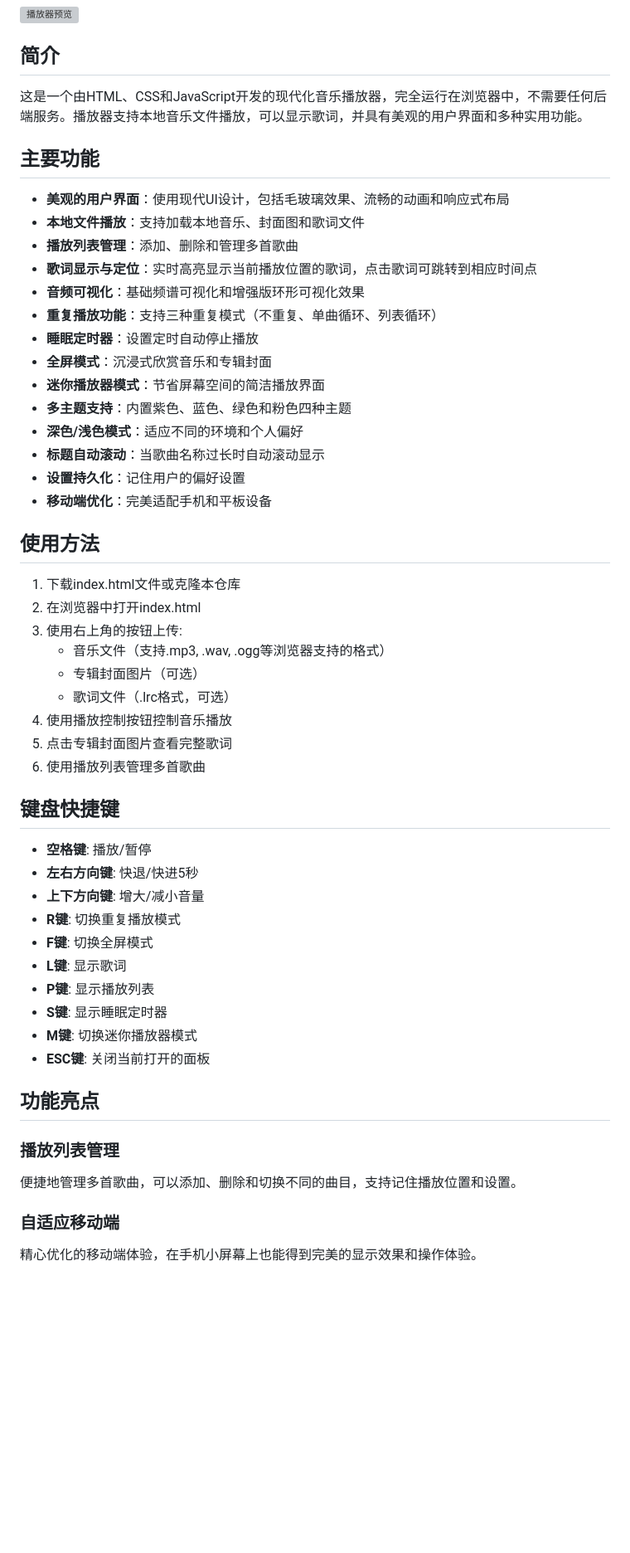
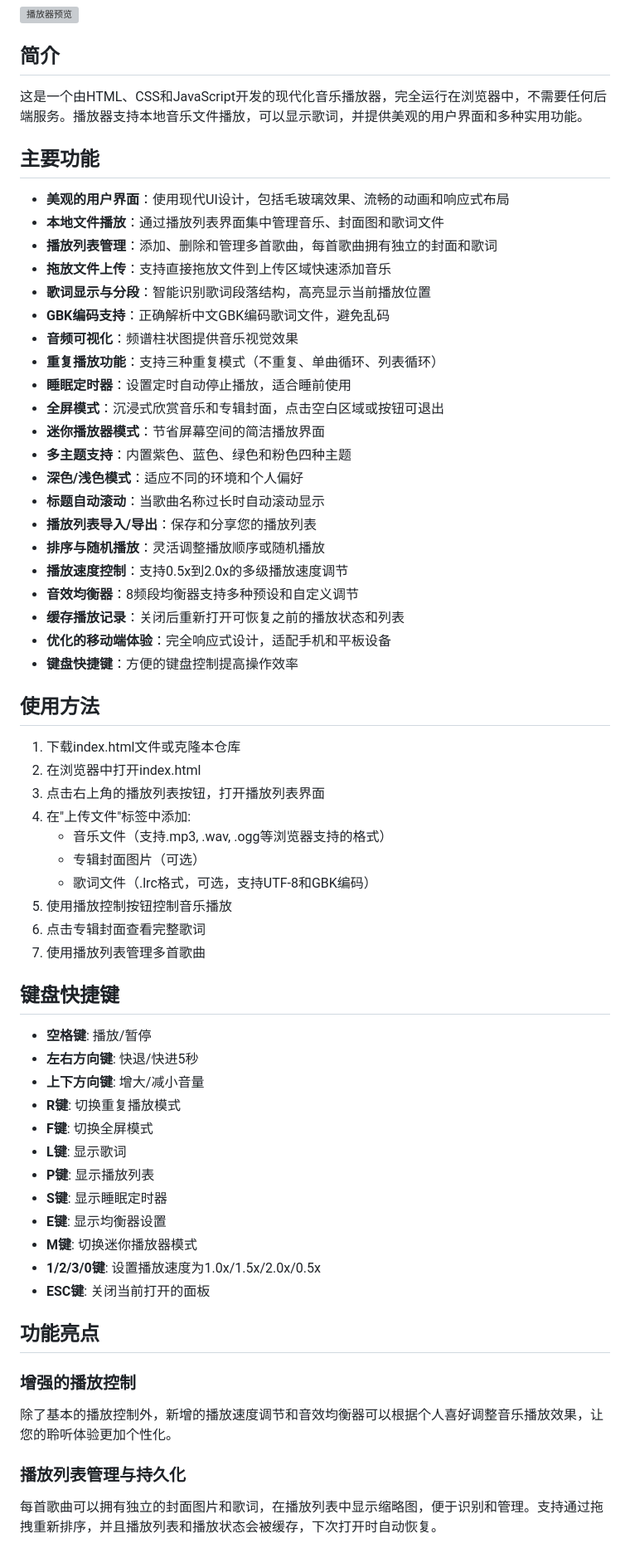
Before and after one commit to fxlqwq/music-player-html, a Markdown page: README.md, the part around the change printed below. Shown: that part at 83% size. GitHub-like rendering; blank space fills up the shorter version; grey boxes are pictures that could not be loaded.

```diff
--- a/README.md
+++ b/README.md
@@ -4,36 +4,44 @@
 
 ## 简介
 
-这是一个由HTML、CSS和JavaScript开发的现代化音乐播放器，完全运行在浏览器中，不需要任何后端服务。播放器支持本地音乐文件播放，可以显示歌词，并具有美观的用户界面和多种实用功能。
+这是一个由HTML、CSS和JavaScript开发的现代化音乐播放器，完全运行在浏览器中，不需要任何后端服务。播放器支持本地音乐文件播放，可以显示歌词，并提供美观的用户界面和多种实用功能。
 
 ## 主要功能
 
 - **美观的用户界面**：使用现代UI设计，包括毛玻璃效果、流畅的动画和响应式布局
-- **本地文件播放**：支持加载本地音乐、封面图和歌词文件
-- **播放列表管理**：添加、删除和管理多首歌曲
-- **歌词显示与定位**：实时高亮显示当前播放位置的歌词，点击歌词可跳转到相应时间点
-- **音频可视化**：基础频谱可视化和增强版环形可视化效果
+- **本地文件播放**：通过播放列表界面集中管理音乐、封面图和歌词文件
+- **播放列表管理**：添加、删除和管理多首歌曲，每首歌曲拥有独立的封面和歌词
+- **拖放文件上传**：支持直接拖放文件到上传区域快速添加音乐
+- **歌词显示与分段**：智能识别歌词段落结构，高亮显示当前播放位置
+- **GBK编码支持**：正确解析中文GBK编码歌词文件，避免乱码
+- **音频可视化**：频谱柱状图提供音乐视觉效果
 - **重复播放功能**：支持三种重复模式（不重复、单曲循环、列表循环）
-- **睡眠定时器**：设置定时自动停止播放
-- **全屏模式**：沉浸式欣赏音乐和专辑封面
+- **睡眠定时器**：设置定时自动停止播放，适合睡前使用
+- **全屏模式**：沉浸式欣赏音乐和专辑封面，点击空白区域或按钮可退出
 - **迷你播放器模式**：节省屏幕空间的简洁播放界面
 - **多主题支持**：内置紫色、蓝色、绿色和粉色四种主题
 - **深色/浅色模式**：适应不同的环境和个人偏好
 - **标题自动滚动**：当歌曲名称过长时自动滚动显示
-- **设置持久化**：记住用户的偏好设置
-- **移动端优化**：完美适配手机和平板设备
+- **播放列表导入/导出**：保存和分享您的播放列表
+- **排序与随机播放**：灵活调整播放顺序或随机播放
+- **播放速度控制**：支持0.5x到2.0x的多级播放速度调节
+- **音效均衡器**：8频段均衡器支持多种预设和自定义调节
+- **缓存播放记录**：关闭后重新打开可恢复之前的播放状态和列表
+- **优化的移动端体验**：完全响应式设计，适配手机和平板设备
+- **键盘快捷键**：方便的键盘控制提高操作效率
 
 ## 使用方法
 
 1. 下载index.html文件或克隆本仓库
 2. 在浏览器中打开index.html
-3. 使用右上角的按钮上传:
+3. 点击右上角的播放列表按钮，打开播放列表界面
+4. 在"上传文件"标签中添加:
    - 音乐文件（支持.mp3, .wav, .ogg等浏览器支持的格式）
    - 专辑封面图片（可选）
-   - 歌词文件（.lrc格式，可选）
-4. 使用播放控制按钮控制音乐播放
-5. 点击专辑封面图片查看完整歌词
-6. 使用播放列表管理多首歌曲
+   - 歌词文件（.lrc格式，可选，支持UTF-8和GBK编码）
+5. 使用播放控制按钮控制音乐播放
+6. 点击专辑封面查看完整歌词
+7. 使用播放列表管理多首歌曲
 
 ## 键盘快捷键
 
@@ -45,14 +53,16 @@
 - **L键**: 显示歌词
 - **P键**: 显示播放列表
 - **S键**: 显示睡眠定时器
+- **E键**: 显示均衡器设置
 - **M键**: 切换迷你播放器模式
+- **1/2/3/0键**: 设置播放速度为1.0x/1.5x/2.0x/0.5x
 - **ESC键**: 关闭当前打开的面板
 
 ## 功能亮点
 
-### 播放列表管理
-便捷地管理多首歌曲，可以添加、删除和切换不同的曲目，支持记住播放位置和设置。
+### 增强的播放控制
+除了基本的播放控制外，新增的播放速度调节和音效均衡器可以根据个人喜好调整音乐播放效果，让您的聆听体验更加个性化。
 
-### 自适应移动端
-精心优化的移动端体验，在手机小屏幕上也能得到完美的显示效果和操作体验。
+### 播放列表管理与持久化
+每首歌曲可以拥有独立的封面图片和歌词，在播放列表中显示缩略图，便于识别和管理。支持通过拖拽重新排序，并且播放列表和播放状态会被缓存，下次打开时自动恢复。
 
```
Also changed, not shown: other parts of README.md (+13 -27 lines).
